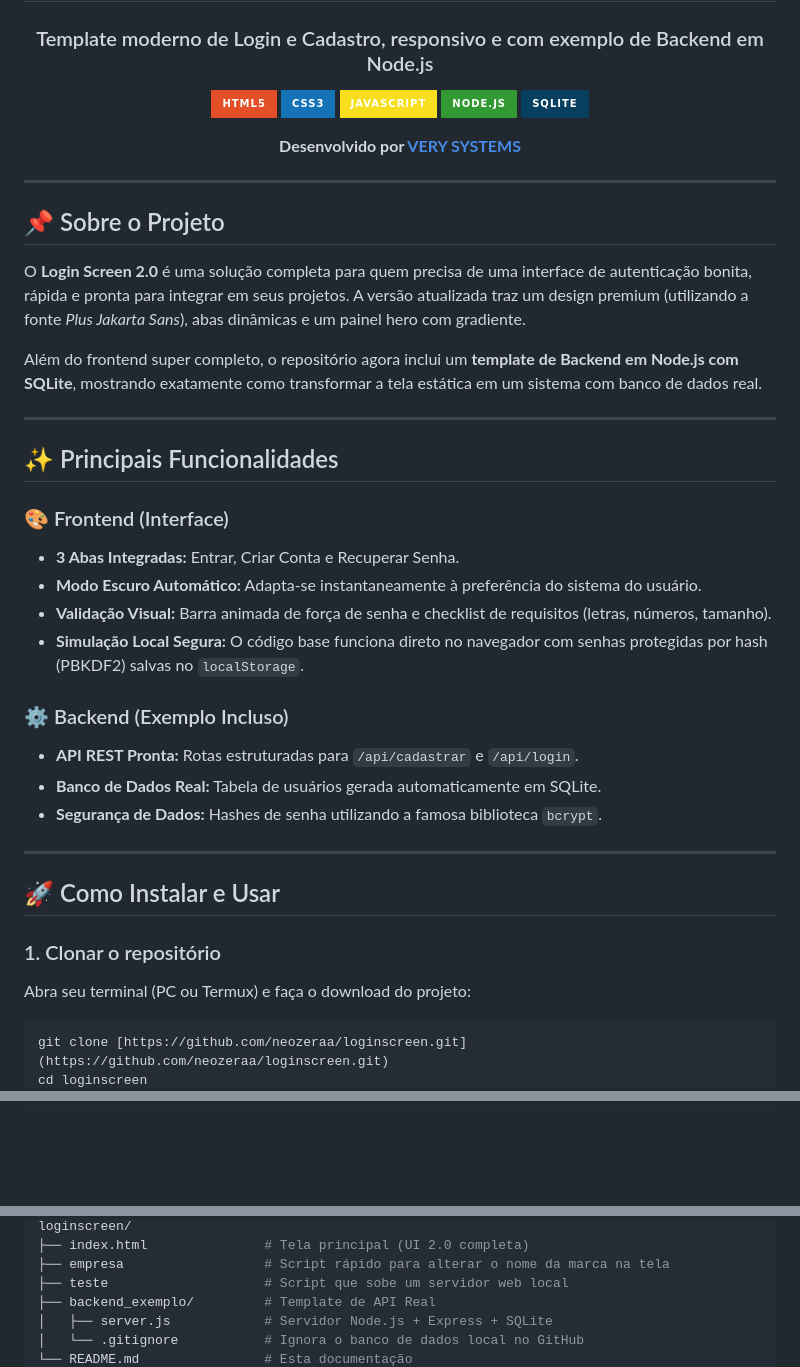
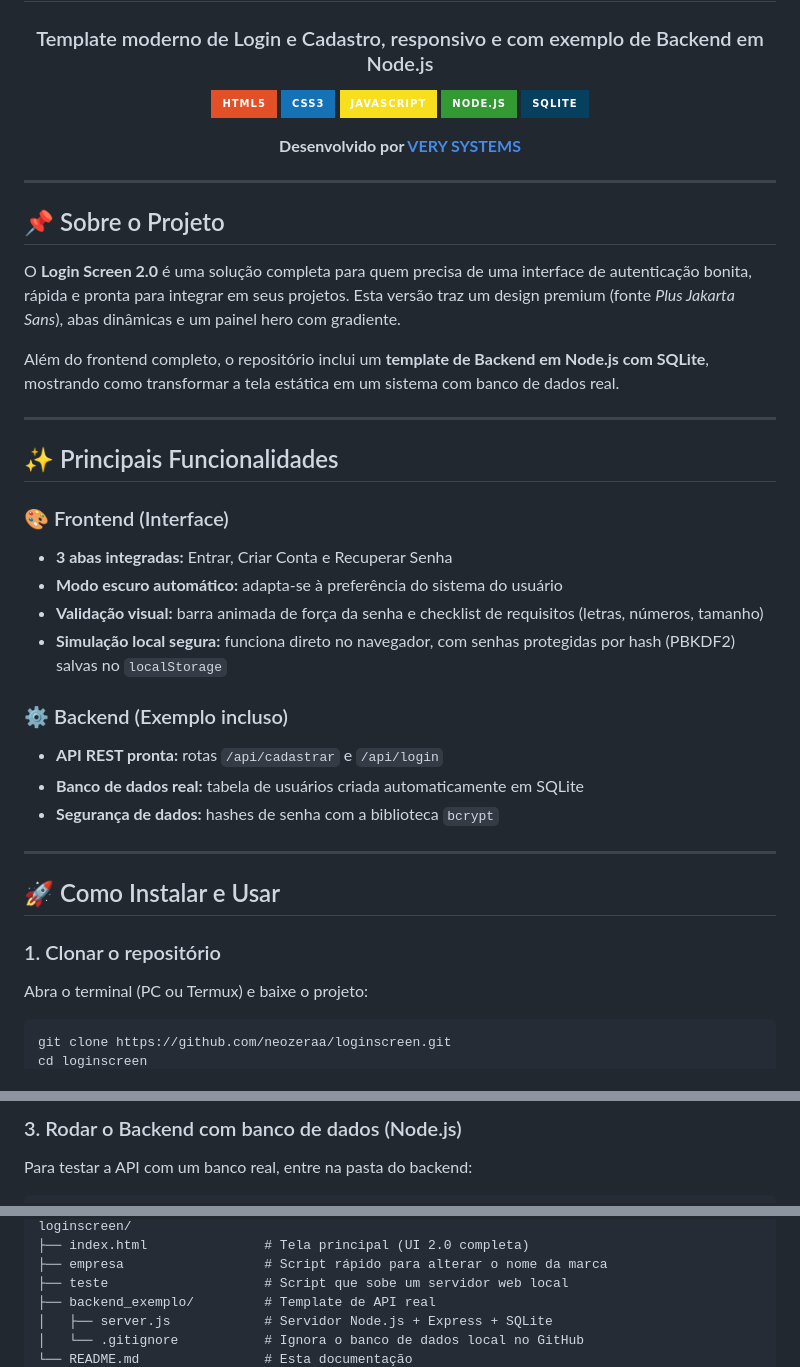
Before and after one commit to neozeraa/loginscreen, a Markdown page: README.md, 3 parts joined by grey strips. Rendered like a GitHub page; badges without logos; blank space fills up the shorter version.

Commit message:
Atualizando README

````diff
--- a/README.md
+++ b/README.md
@@ -18,31 +18,35 @@
 
 ## 📌 Sobre o Projeto
 
-O **Login Screen 2.0** é uma solução completa para quem precisa de uma interface de autenticação bonita, rápida e pronta para integrar em seus projetos. A versão atualizada traz um design premium (utilizando a fonte *Plus Jakarta Sans*), abas dinâmicas e um painel hero com gradiente.
+O **Login Screen 2.0** é uma solução completa para quem precisa de uma interface de autenticação bonita, rápida e pronta para integrar em seus projetos. Esta versão traz um design premium (fonte *Plus Jakarta Sans*), abas dinâmicas e um painel hero com gradiente.
 
-Além do frontend super completo, o repositório agora inclui um **template de Backend em Node.js com SQLite**, mostrando exatamente como transformar a tela estática em um sistema com banco de dados real.
+Além do frontend completo, o repositório inclui um **template de Backend em Node.js com SQLite**, mostrando como transformar a tela estática em um sistema com banco de dados real.
 
 ---
 
 ## ✨ Principais Funcionalidades
 
 ### 🎨 Frontend (Interface)
-- **3 Abas Integradas:** Entrar, Criar Conta e Recuperar Senha.
-- **Modo Escuro Automático:** Adapta-se instantaneamente à preferência do sistema do usuário.
-- **Validação Visual:** Barra animada de força de senha e checklist de requisitos (letras, números, tamanho).
-- **Simulação Local Segura:** O código base funciona direto no navegador com senhas protegidas por hash (PBKDF2) salvas no `localStorage`.
 
-### ⚙️ Backend (Exemplo Incluso)
-- **API REST Pronta:** Rotas estruturadas para `/api/cadastrar` e `/api/login`.
-- **Banco de Dados Real:** Tabela de usuários gerada automaticamente em SQLite.
-- **Segurança de Dados:** Hashes de senha utilizando a famosa biblioteca `bcrypt`.
+- **3 abas integradas:** Entrar, Criar Conta e Recuperar Senha
+- **Modo escuro automático:** adapta-se à preferência do sistema do usuário
+- **Validação visual:** barra animada de força da senha e checklist de requisitos (letras, números, tamanho)
+- **Simulação local segura:** funciona direto no navegador, com senhas protegidas por hash (PBKDF2) salvas no `localStorage`
+
+### ⚙️ Backend (Exemplo incluso)
+
+- **API REST pronta:** rotas `/api/cadastrar` e `/api/login`
+- **Banco de dados real:** tabela de usuários criada automaticamente em SQLite
+- **Segurança de dados:** hashes de senha com a biblioteca `bcrypt`
 
 ---
 
 ## 🚀 Como Instalar e Usar
 
 ### 1. Clonar o repositório
-Abra seu terminal (PC ou Termux) e faça o download do projeto:
+
+Abra o terminal (PC ou Termux) e baixe o projeto:
+
 ```bash
-git clone [https://github.com/neozeraa/loginscreen.git](https://github.com/neozeraa/loginscreen.git)
+git clone https://github.com/neozeraa/loginscreen.git
 cd loginscreen
@@ -56,3 +69,8 @@ cd loginscreen
+### 3. Rodar o Backend com banco de dados (Node.js)
+
+Para testar a API com um banco real, entre na pasta do backend:
+
+```bash
 cd backend_exemplo
 npm init -y
 npm install express sqlite3 bcrypt
@@ -62,8 +87,8 @@ O servidor iniciará na porta 3000
 loginscreen/
 ├── index.html               # Tela principal (UI 2.0 completa)
-├── empresa                  # Script rápido para alterar o nome da marca na tela
+├── empresa                  # Script rápido para alterar o nome da marca
 ├── teste                    # Script que sobe um servidor web local
-├── backend_exemplo/         # Template de API Real
+├── backend_exemplo/         # Template de API real
 │   ├── server.js            # Servidor Node.js + Express + SQLite
 │   └── .gitignore           # Ignora o banco de dados local no GitHub
 └── README.md                # Esta documentação
````
Also changed, not shown: other parts of README.md (+41 -15 lines).
